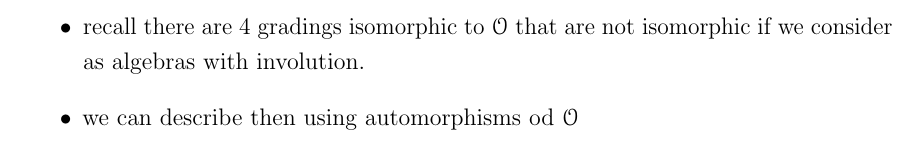
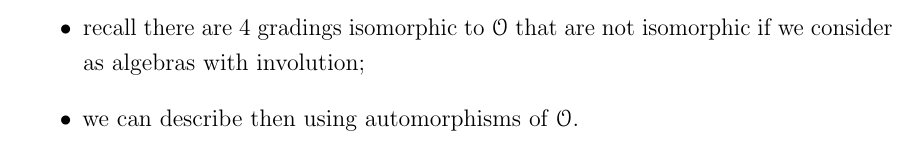
Before and after one commit to Caiodnh/Thesis, a LaTeX thesis (00_Thesis.tex, which reads chapters/05_Super-anti-auto.tex): part of page 74 of 86 before the commit and part of page 73 of 86 after it, cut so that both start at the same text. Compiled offline with pdfLaTeX.

Commit message:
Move to-do list back to the right place

```diff
--- a/chapters/05_Super-anti-auto.tex
+++ b/chapters/05_Super-anti-auto.tex
@@ -1806,6 +1806,12 @@ We then get:
 
 The graded division superalgebra $\mc O$ is of special importance among the odd graded division superalgebras whose underlying superalgebra is $M(m,n)$.
 
+
+\begin{itemize}
+    \item recall there are $4$ gradings isomorphic to $\mc O$ that are not isomorphic if we consider as algebras with involution;
+    \item we can describe then using automorphisms of $\mc O$.
+\end{itemize}
+
 \begin{lemma}
     transfer center (from previous section) to $\rad \beta$.
     Enphasize what is $\rad \beta \cap T^+$.
@@ -1856,11 +1862,6 @@ The graded division superalgebra $\mc O$ is of special importance among the odd
     Restricting $\beta$ and $\eta$ to $\ZZ_2 \times \ZZ_4$ and to $(\ZZ_2)^{\ell - 1}$ we find $\D'$ and $\D''$, respectively.
 \end{proof}
 
-\begin{itemize}
-    \item recall there are $4$ gradings isomorphic to $\mc O$ that are not isomorphic if we consider as algebras with involution.
-    \item we can describe then using automorphisms od $\mc O$
-\end{itemize}
-
 \section{$G$-gradings on involution-simple superalgebras up to isomorphism}
 
 \section{Fine gradings on involution-simple superalgebras up to equivalence}
```
